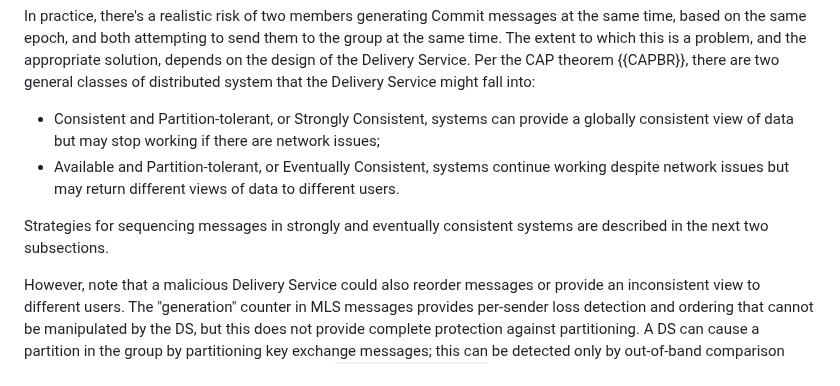
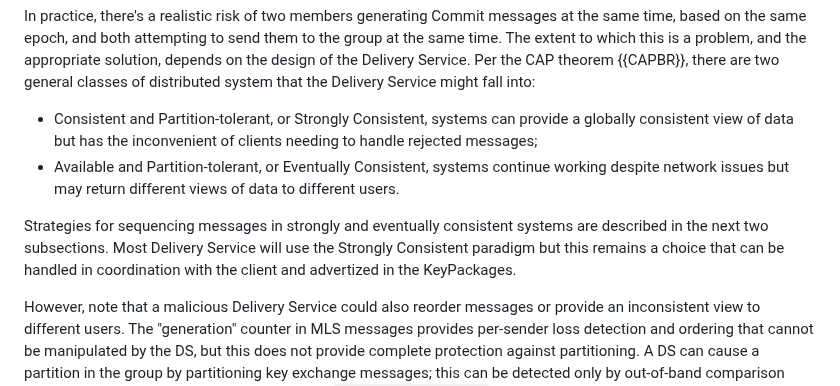
Before and after one commit to mlswg/mls-architecture, a Markdown page: draft-ietf-mls-architecture.md, the part around the change. Drawn GitHub-style.

Commit message:
Improve on consistency considerations raised by Éric Vyncke in #179

```diff
--- a/draft-ietf-mls-architecture.md
+++ b/draft-ietf-mls-architecture.md
@@ -716,14 +716,16 @@ theorem {{CAPBR}}, there are two general classes of distributed system that the
 Delivery Service might fall into:
 
 * Consistent and Partition-tolerant, or Strongly Consistent, systems can provide
-  a globally consistent view of data but may stop working if there are network
-  issues;
+  a globally consistent view of data but has the inconvenient of clients needing
+  to handle rejected messages;
 * Available and Partition-tolerant, or Eventually Consistent, systems continue
   working despite network issues but may return different views of data to
   different users.
 
 Strategies for sequencing messages in strongly and eventually consistent systems
-are described in the next two subsections.
+are described in the next two subsections. Most Delivery Service will use the
+Strongly Consistent paradigm but this remains a choice that can be handled in
+coordination with the client and advertized in the KeyPackages.
 
 However, note that a malicious Delivery Service could also reorder messages or
 provide an inconsistent view to different users.  The "generation" counter in
```
